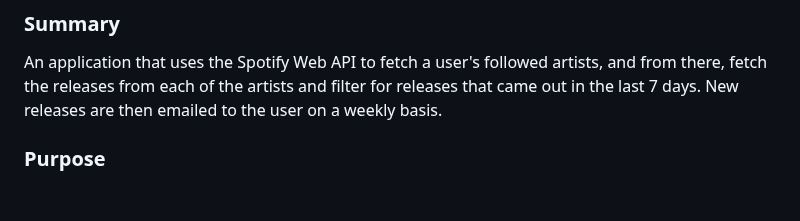
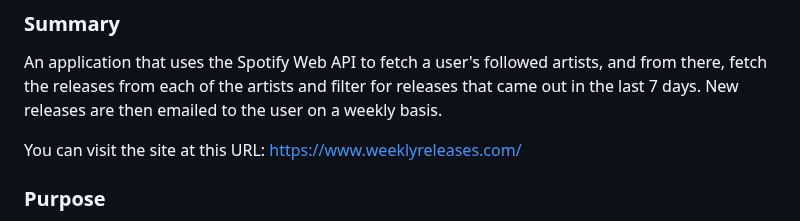
Before and after one commit to anthonydecicco/weekly-releases, a Markdown page: README.md, the part around the change. GitHub-like rendering; blank space fills up the shorter version.

Commit message:
added link to site

```diff
--- a/README.md
+++ b/README.md
@@ -3,6 +3,8 @@
 ## Project Overview
 ### Summary
 An application that uses the Spotify Web API to fetch a user's followed artists, and from there, fetch the releases from each of the artists and filter for releases that came out in the last 7 days. New releases are then emailed to the user on a weekly basis.
+
+You can visit the site at this URL: https://www.weeklyreleases.com/
 
 ### Purpose
 I love to listen to music, and I listen to a lot of different genres and artists. About a year ago I found it getting hard to keep track of new music that my favorite artists were releasing. I stopped using social media a few years ago, which was my main source of information for staying up-to-date on new releases. Sometimes I would find out weeks, months, or even a year later that a new album dropped from one of my favorite artists.
```
